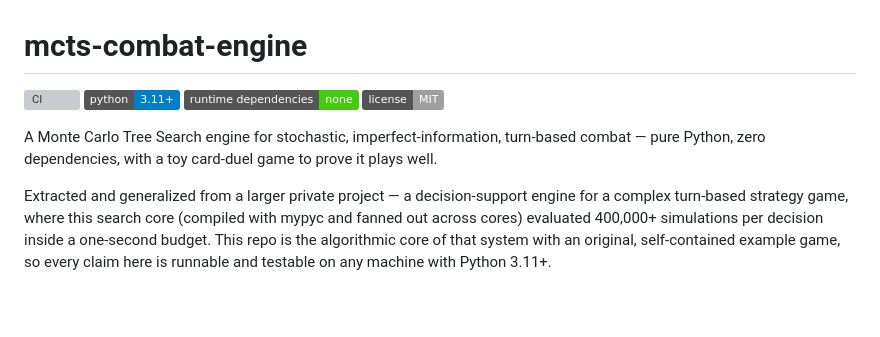
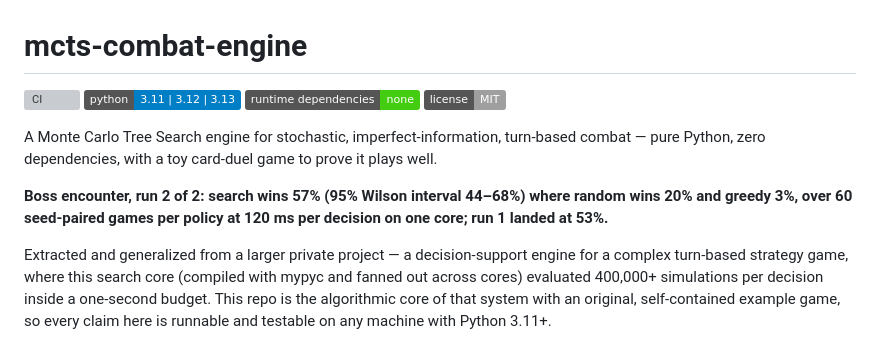
Before and after one commit to T92T1914/mcts-combat-engine, a Markdown page: README.md, the part around the change. Drawn GitHub-style; badges without logos; blank space fills up the shorter version; grey boxes are pictures that could not be loaded.

Commit message:
README: one-line hero strip and the exact CI matrix badge
One bold line under the tagline quotes the boss row of the committed
results table: 57% (Wilson 44-68%) against 20% random and 3% greedy,
60 seed-paired games per policy, 120 ms per decision, one core. It
names itself run 2 of 2 and puts run 1's 53% beside it, so the strip
cannot be read as more than the table and the "does not prove"
section already say. The duel row's 100% stays out of the strip on
purpose; that section explains why it is thinner than it looks.

The Python badge now reads 3.11 | 3.12 | 3.13, the matrix CI runs,
instead of 3.11+.

```diff
--- a/README.md
+++ b/README.md
@@ -1,13 +1,17 @@
 # mcts-combat-engine
 
 [![CI](https://github.com/T92T1914/mcts-combat-engine/actions/workflows/ci.yml/badge.svg)](https://github.com/T92T1914/mcts-combat-engine/actions/workflows/ci.yml)
-![Python 3.11+](https://img.shields.io/badge/python-3.11%2B-blue)
+![Python 3.11 | 3.12 | 3.13](https://img.shields.io/badge/python-3.11%20%7C%203.12%20%7C%203.13-blue)
 ![runtime dependencies: none](https://img.shields.io/badge/runtime%20dependencies-none-brightgreen)
 ![license: MIT](https://img.shields.io/badge/license-MIT-lightgrey)
 
 A Monte Carlo Tree Search engine for stochastic, imperfect-information,
 turn-based combat — pure Python, zero dependencies, with a toy card-duel
 game to prove it plays well.
+
+**Boss encounter, run 2 of 2: search wins 57% (95% Wilson interval
+44–68%) where random wins 20% and greedy 3%, over 60 seed-paired games per
+policy at 120 ms per decision on one core; run 1 landed at 53%.**
 
 Extracted and generalized from a larger private project — a decision-support
 engine for a complex turn-based strategy game, where this search core
```
